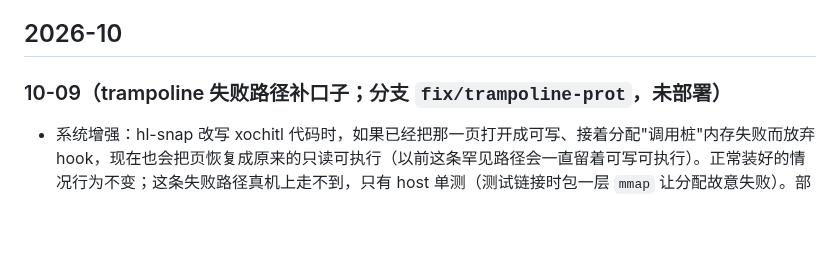
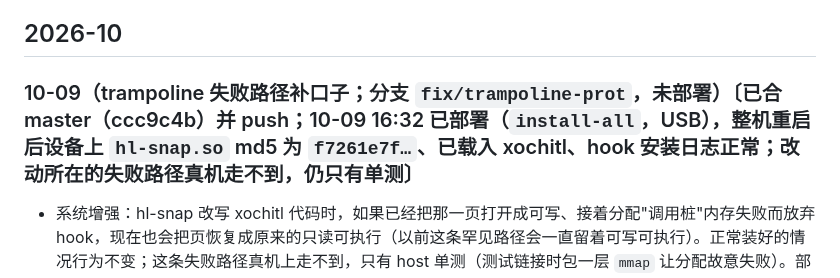
Before and after one commit to bbq191/cang-jie, a Markdown page: docs/CHANGELOG.md, the part around the change. GitHub-like rendering; blank space fills up the shorter version.

Commit message:
文档：trampoline 补口子已部署（16:32，设备 hl-snap.so=f7261e7f…，已载入）

```diff
--- a/docs/CHANGELOG.md
+++ b/docs/CHANGELOG.md
@@ -12,7 +12,7 @@
 
 ## 2026-10
 
-### 10-09（trampoline 失败路径补口子；分支 `fix/trampoline-prot`，未部署）
+### 10-09（trampoline 失败路径补口子；分支 `fix/trampoline-prot`，未部署）〔已合 master（ccc9c4b）并 push；10-09 16:32 已部署（`install-all`，USB），整机重启后设备上 `hl-snap.so` md5 为 `f7261e7f…`、已载入 xochitl、hook 安装日志正常；改动所在的失败路径真机走不到，仍只有单测〕
 
 - 系统增强：hl-snap 改写 xochitl 代码时，如果已经把那一页打开成可写、接着分配"调用桩"内存失败而放弃 hook，现在也会把页恢复成原来的只读可执行（以前这条罕见路径会一直留着可写可执行）。正常装好的情况行为不变；这条失败路径真机上走不到，只有 host 单测（测试链接时包一层 `mmap` 让分配故意失败）。部署后 `hl-snap.so` 会换新，需要整机重启一次（部署脚本自动处理）。
 
```
Also changed, not shown: enhance/docs/reMarkable系统增强线白皮书.md (+1 -1 lines).
